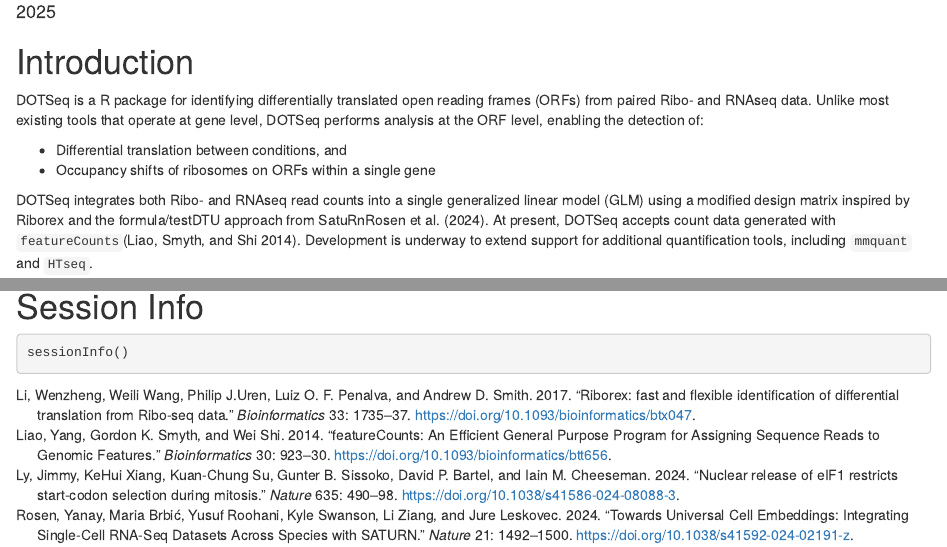
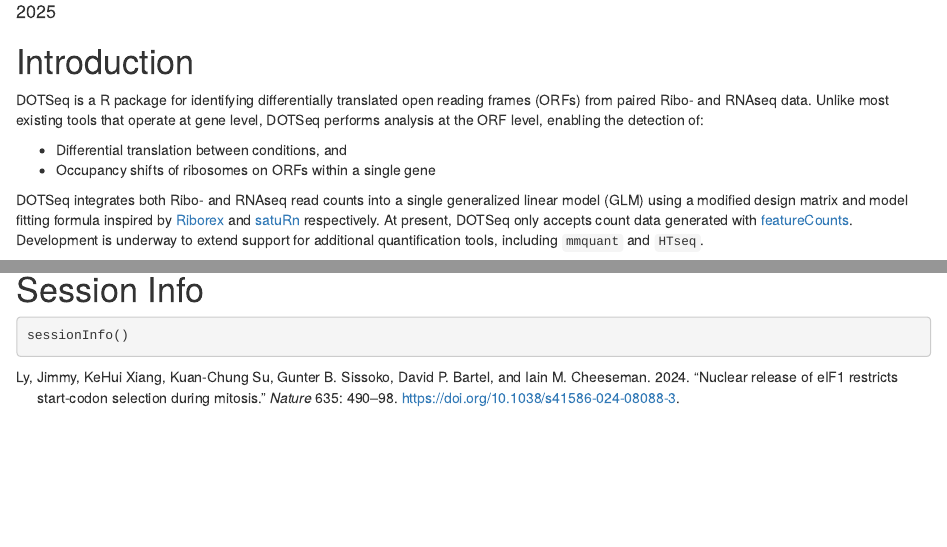
Before and after one commit to compgenom/DOTSeq, an R Markdown document (vignettes/DOTSeq.Rmd): the page in a window 1100 px wide, from 130 px down, and a second part further down, joined at a grey line. Rendered offline with R 4.5, knitr and Pandoc, with nearby package versions; the code chunks are not run, so their results and figures are left out; drawn as R Markdown's standard HTML page in place of the format the file asks for.

Commit message:
Update DOTSeq.Rmd

```diff
--- a/vignettes/DOTSeq.Rmd
+++ b/vignettes/DOTSeq.Rmd
@@ -27,7 +27,8 @@ DOTSeq is a R package for identifying differentially translated open reading fra
 * Differential translation between conditions, and
 * Occupancy shifts of ribosomes on ORFs within a single gene
 
-DOTSeq integrates both Ribo- and RNAseq read counts into a single generalized linear model (GLM) using a modified design matrix inspired by Riborex and the formula/testDTU approach from SatuRn[@riborex,@saturn]. At present, DOTSeq accepts count data generated with `featureCounts`[@featurecounts]. Development is underway to extend support for additional quantification tools, including `mmquant` and `HTseq`.
+DOTSeq integrates both Ribo- and RNAseq read counts into a single generalized linear model (GLM) using a modified design matrix and model fitting formula inspired by [Riborex](https://github.com/smithlabcode/riborex) and
+[satuRn](https://github.com/statOmics/satuRn) respectively. At present, DOTSeq only accepts count data generated with [featureCounts](https://subread.sourceforge.net/featureCounts.html). Development is underway to extend support for additional quantification tools, including `mmquant` and `HTseq`.
 
 # Load Library
 First, we need to load the DOTSeq library.
```
